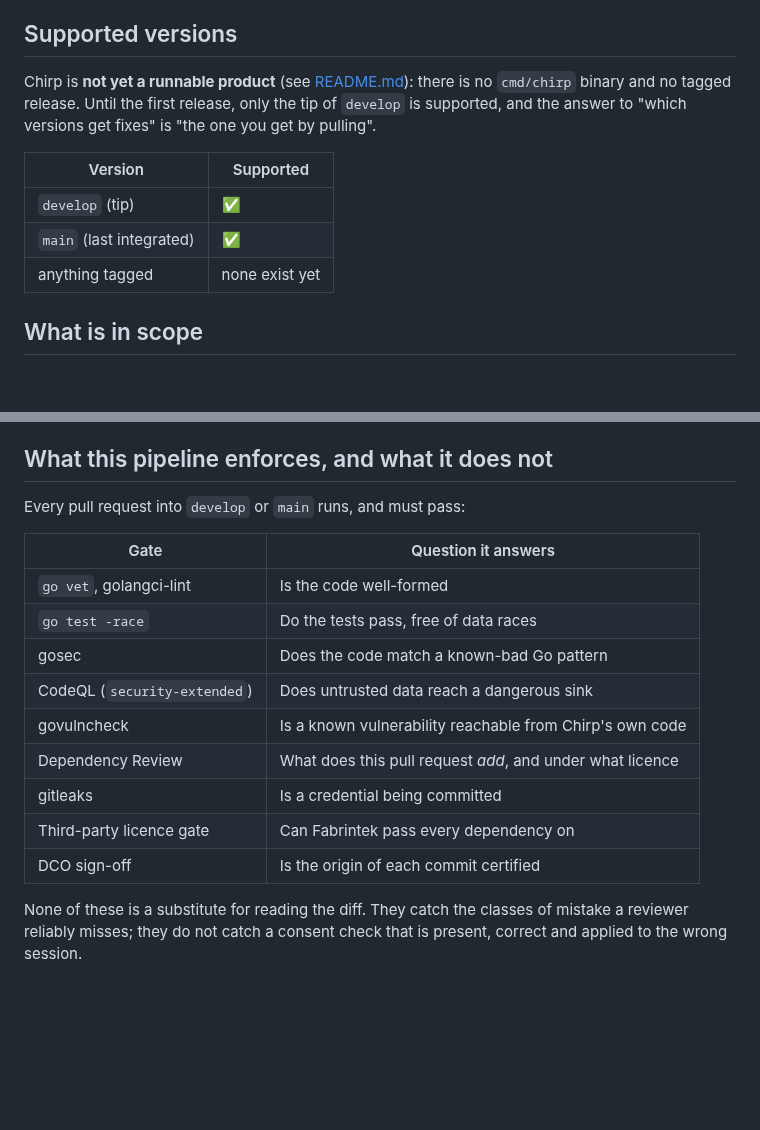
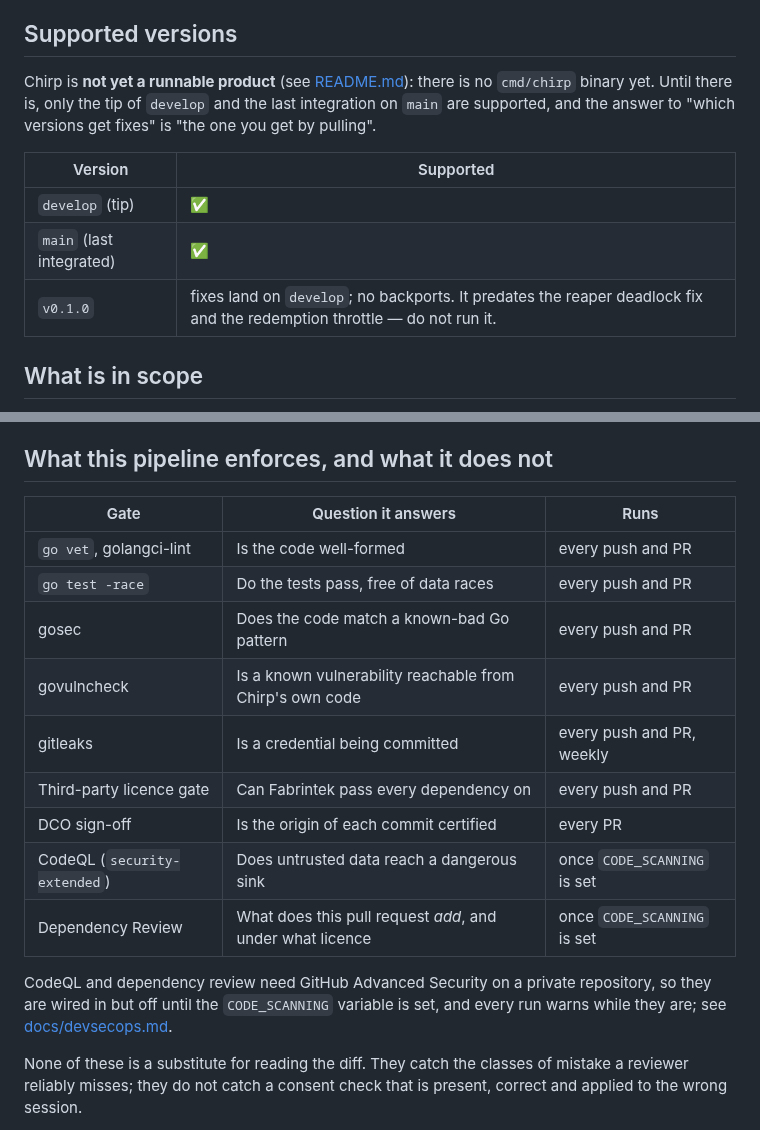
Before and after one commit to barahn/chirp, a Markdown page: SECURITY.md, 2 parts joined by grey strips. Rendered like a GitHub page; blank space fills up the shorter version.

Commit message:
docs(security): make SECURITY.md say what the pipeline actually runs
Two claims in the security policy had become false:

- It said every pull request runs CodeQL and dependency review. Both have been
  gated on the CODE_SCANNING variable since c464c00, because this private
  repository has no GitHub Advanced Security. The gate table now says which
  gates run always and which wait on the variable, and points at
  docs/devsecops.md.
- It said no tagged release exists. v0.1.0 does, on f9c25c6 -- before the
  reaper deadlock fix and the redemption throttle, so the first expiring code
  freezes it and codes can be guessed without limit. It is listed as
  unsupported, with that reason, rather than left out.

A security policy that overstates its gates is worse than one that states
fewer: a reporter reasons from it about what was already checked.

Co-Authored-By: Claude Opus 5.5 <noreply@anthropic.com>
Claude-Session: https://claude.ai/code/session_01CAkyUByVv1z3JS2MqWjJQJ
Signed-off-by: Claude <noreply@anthropic.com>

```diff
--- a/SECURITY.md
+++ b/SECURITY.md
@@ -40,15 +40,15 @@ advisory unless they ask not to be.
 ## Supported versions
 
 Chirp is **not yet a runnable product** (see [README.md](README.md)): there is
-no `cmd/chirp` binary and no tagged release. Until the first release, only the
-tip of `develop` is supported, and the answer to "which versions get fixes" is
-"the one you get by pulling".
+no `cmd/chirp` binary yet. Until there is, only the tip of `develop` and the
+last integration on `main` are supported, and the answer to "which versions get
+fixes" is "the one you get by pulling".
 
 | Version | Supported |
 | --- | --- |
 | `develop` (tip) | ✅ |
 | `main` (last integrated) | ✅ |
-| anything tagged | none exist yet |
+| `v0.1.0` | fixes land on `develop`; no backports. It predates the reaper deadlock fix and the redemption throttle — do not run it. |
 
 ## What is in scope
 
@@ -66,19 +66,22 @@ own policy.
 
 ## What this pipeline enforces, and what it does not
 
-Every pull request into `develop` or `main` runs, and must pass:
+| Gate | Question it answers | Runs |
+| --- | --- | --- |
+| `go vet`, golangci-lint | Is the code well-formed | every push and PR |
+| `go test -race` | Do the tests pass, free of data races | every push and PR |
+| gosec | Does the code match a known-bad Go pattern | every push and PR |
+| govulncheck | Is a known vulnerability reachable from Chirp's own code | every push and PR |
+| gitleaks | Is a credential being committed | every push and PR, weekly |
+| Third-party licence gate | Can Fabrintek pass every dependency on | every push and PR |
+| DCO sign-off | Is the origin of each commit certified | every PR |
+| CodeQL (`security-extended`) | Does untrusted data reach a dangerous sink | once `CODE_SCANNING` is set |
+| Dependency Review | What does this pull request *add*, and under what licence | once `CODE_SCANNING` is set |
 
-| Gate | Question it answers |
-| --- | --- |
-| `go vet`, golangci-lint | Is the code well-formed |
-| `go test -race` | Do the tests pass, free of data races |
-| gosec | Does the code match a known-bad Go pattern |
-| CodeQL (`security-extended`) | Does untrusted data reach a dangerous sink |
-| govulncheck | Is a known vulnerability reachable from Chirp's own code |
-| Dependency Review | What does this pull request *add*, and under what licence |
-| gitleaks | Is a credential being committed |
-| Third-party licence gate | Can Fabrintek pass every dependency on |
-| DCO sign-off | Is the origin of each commit certified |
+CodeQL and dependency review need GitHub Advanced Security on a private
+repository, so they are wired in but off until the `CODE_SCANNING` variable is
+set, and every run warns while they are; see
+[docs/devsecops.md](docs/devsecops.md).
 
 None of these is a substitute for reading the diff. They catch the classes of
 mistake a reviewer reliably misses; they do not catch a consent check that is
```
